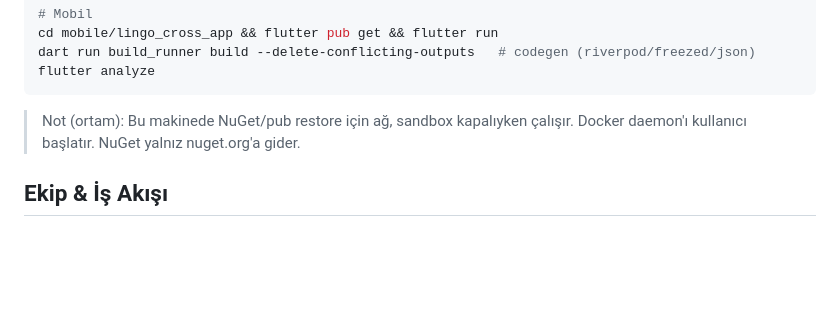
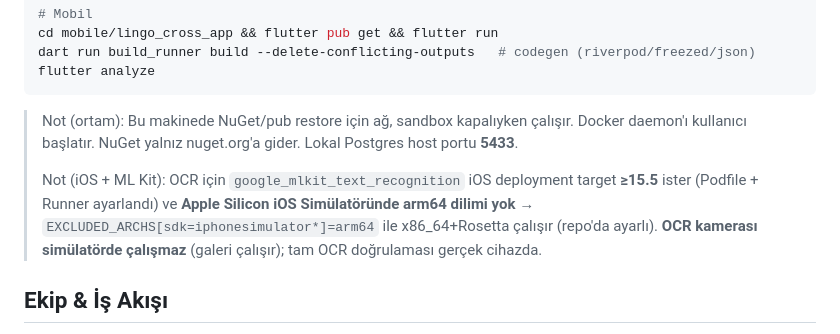
Before and after one commit to erkanozkan/lingocross, a Markdown page: CLAUDE.md, the part around the change. GitHub-like rendering; blank space fills up the shorter version.

Commit message:
docs: note iOS+ML Kit build constraints (deploy target, simulator arch, camera)
Co-Authored-By: Claude Opus 4.8 <noreply@anthropic.com>

````diff
--- a/CLAUDE.md
+++ b/CLAUDE.md
@@ -69,7 +69,12 @@ flutter analyze
 ```
 
 > Not (ortam): Bu makinede NuGet/pub restore için ağ, sandbox kapalıyken çalışır. Docker daemon'ı
-> kullanıcı başlatır. NuGet yalnız nuget.org'a gider.
+> kullanıcı başlatır. NuGet yalnız nuget.org'a gider. Lokal Postgres host portu **5433**.
+>
+> Not (iOS + ML Kit): OCR için `google_mlkit_text_recognition` iOS deployment target **≥15.5**
+> ister (Podfile + Runner ayarlandı) ve **Apple Silicon iOS Simülatöründe arm64 dilimi yok** →
+> `EXCLUDED_ARCHS[sdk=iphonesimulator*]=arm64` ile x86_64+Rosetta çalışır (repo'da ayarlı).
+> **OCR kamerası simülatörde çalışmaz** (galeri çalışır); tam OCR doğrulaması gerçek cihazda.
 
 ## Ekip & İş Akışı
 
````
